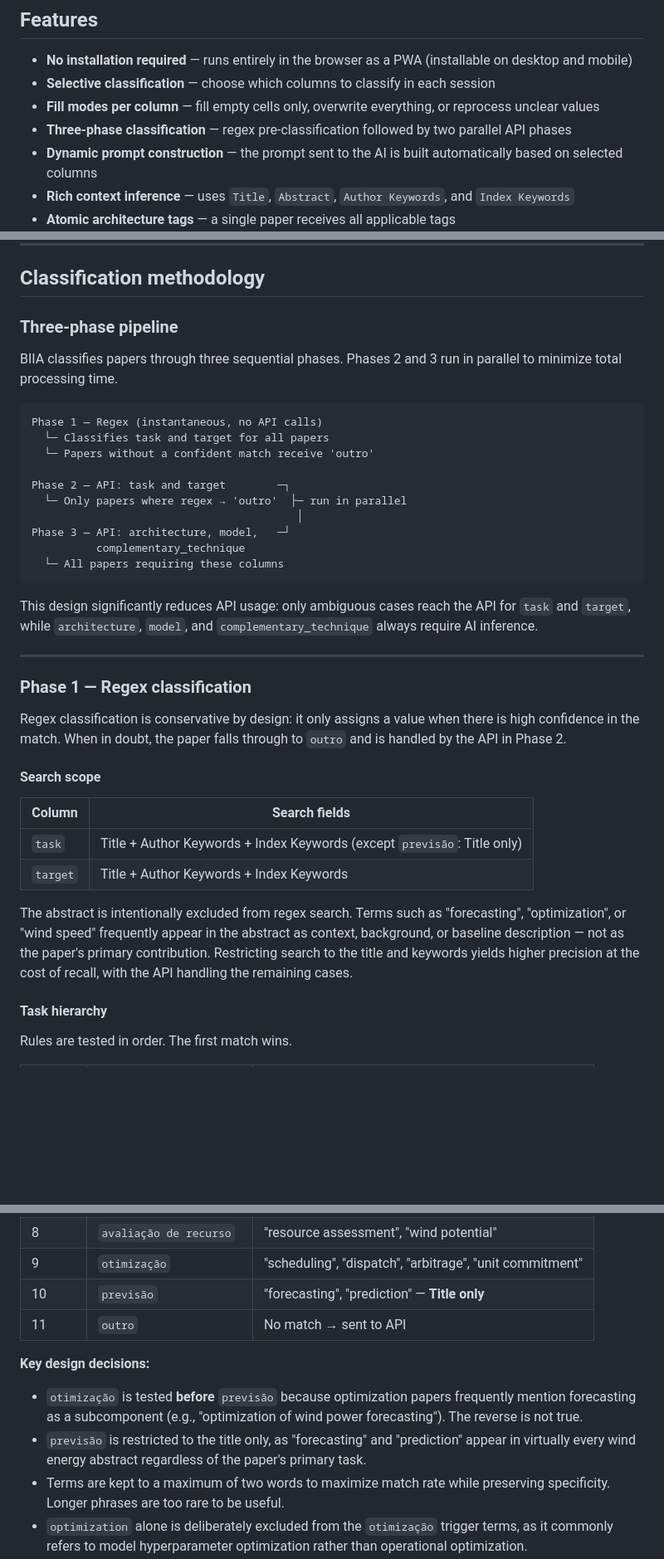
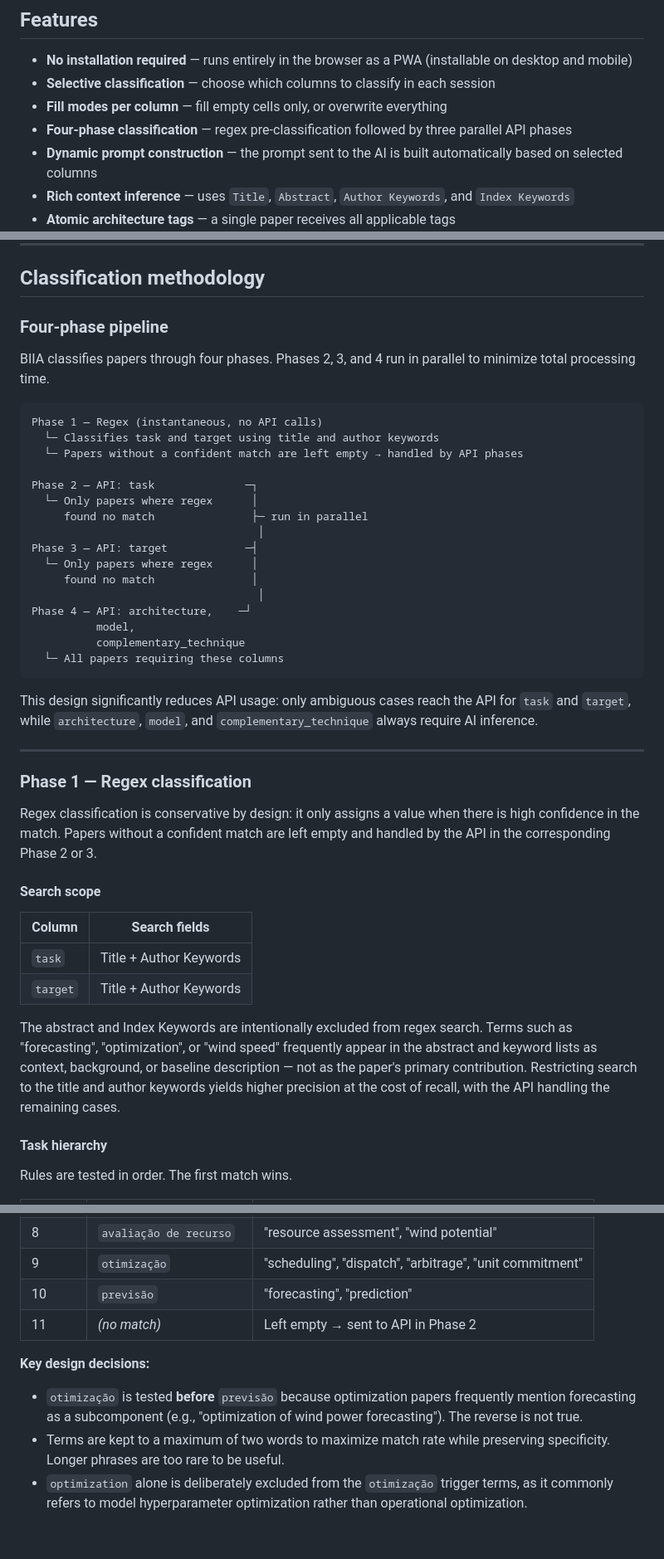
Before and after one commit to tathianamb/biia, a Markdown page: README.md, 3 parts joined by grey strips. Shown at 83% size. Rendered like a GitHub page; blank space fills up the shorter version.

````diff
--- a/README.md
+++ b/README.md
@@ -12,8 +12,8 @@ BIIA was developed as part of a systematic literature review on **wind energy fo
 
 - **No installation required** — runs entirely in the browser as a PWA (installable on desktop and mobile)
 - **Selective classification** — choose which columns to classify in each session
-- **Fill modes per column** — fill empty cells only, overwrite everything, or reprocess unclear values
-- **Three-phase classification** — regex pre-classification followed by two parallel API phases
+- **Fill modes per column** — fill empty cells only, or overwrite everything
+- **Four-phase classification** — regex pre-classification followed by three parallel API phases
 - **Dynamic prompt construction** — the prompt sent to the AI is built automatically based on selected columns
 - **Rich context inference** — uses `Title`, `Abstract`, `Author Keywords`, and `Index Keywords`
 - **Atomic architecture tags** — a single paper receives all applicable tags
@@ -65,19 +65,25 @@ Classification follows a strict hierarchy applied in order:
 
 ## Classification methodology
 
-### Three-phase pipeline
+### Four-phase pipeline
 
-BIIA classifies papers through three sequential phases. Phases 2 and 3 run in parallel to minimize total processing time.
+BIIA classifies papers through four phases. Phases 2, 3, and 4 run in parallel to minimize total processing time.
 
 ```
 Phase 1 — Regex (instantaneous, no API calls)
-  └─ Classifies task and target for all papers
-  └─ Papers without a confident match receive 'outro'
+  └─ Classifies task and target using title and author keywords
+  └─ Papers without a confident match are left empty → handled by API phases
 
-Phase 2 — API: task and target        ─┐
-  └─ Only papers where regex → 'outro'  ├─ run in parallel
-                                         │
-Phase 3 — API: architecture, model,   ─┘
+Phase 2 — API: task              ─┐
+  └─ Only papers where regex      │
+     found no match               ├─ run in parallel
+                                   │
+Phase 3 — API: target            ─┤
+  └─ Only papers where regex      │
+     found no match               │
+                                   │
+Phase 4 — API: architecture,    ─┘
+          model,
           complementary_technique
   └─ All papers requiring these columns
 ```
@@ -88,16 +94,16 @@ This design significantly reduces API usage: only ambiguous cases reach the API
 
 ### Phase 1 — Regex classification
 
-Regex classification is conservative by design: it only assigns a value when there is high confidence in the match. When in doubt, the paper falls through to `outro` and is handled by the API in Phase 2.
+Regex classification is conservative by design: it only assigns a value when there is high confidence in the match. Papers without a confident match are left empty and handled by the API in the corresponding Phase 2 or 3.
 
 #### Search scope
 
 | Column | Search fields |
 |--------|--------------|
-| `task` | Title + Author Keywords + Index Keywords (except `previsão`: Title only) |
-| `target` | Title + Author Keywords + Index Keywords |
+| `task` | Title + Author Keywords |
+| `target` | Title + Author Keywords |
 
-The abstract is intentionally excluded from regex search. Terms such as "forecasting", "optimization", or "wind speed" frequently appear in the abstract as context, background, or baseline description — not as the paper's primary contribution. Restricting search to the title and keywords yields higher precision at the cost of recall, with the API handling the remaining cases.
+The abstract and Index Keywords are intentionally excluded from regex search. Terms such as "forecasting", "optimization", or "wind speed" frequently appear in the abstract and keyword lists as context, background, or baseline description — not as the paper's primary contribution. Restricting search to the title and author keywords yields higher precision at the cost of recall, with the API handling the remaining cases.
 
 #### Task hierarchy
 
@@ -114,13 +120,12 @@ Rules are tested in order. The first match wins.
 | 7 | `modelagem de curva` | "power curve" |
 | 8 | `avaliação de recurso` | "resource assessment", "wind potential" |
 | 9 | `otimização` | "scheduling", "dispatch", "arbitrage", "unit commitment" |
-| 10 | `previsão` | "forecasting", "prediction" — **Title only** |
-| 11 | `outro` | No match → sent to API |
+| 10 | `previsão` | "forecasting", "prediction" |
+| 11 | _(no match)_ | Left empty → sent to API in Phase 2 |
 
 **Key design decisions:**
 
 - `otimização` is tested **before** `previsão` because optimization papers frequently mention forecasting as a subcomponent (e.g., "optimization of wind power forecasting"). The reverse is not true.
-- `previsão` is restricted to the title only, as "forecasting" and "prediction" appear in virtually every wind energy abstract regardless of the paper's primary task.
 - Terms are kept to a maximum of two words to maximize match rate while preserving specificity. Longer phrases are too rare to be useful.
 - `optimization` alone is deliberately excluded from the `otimização` trigger terms, as it commonly refers to model hyperparameter optimization rather than operational optimization.
 - `SCADA` alone is excluded from `detecção de anomalias` because SCADA data is used across multiple tasks including forecasting.
````
Also changed, not shown: other parts of README.md (+36 -43 lines).
